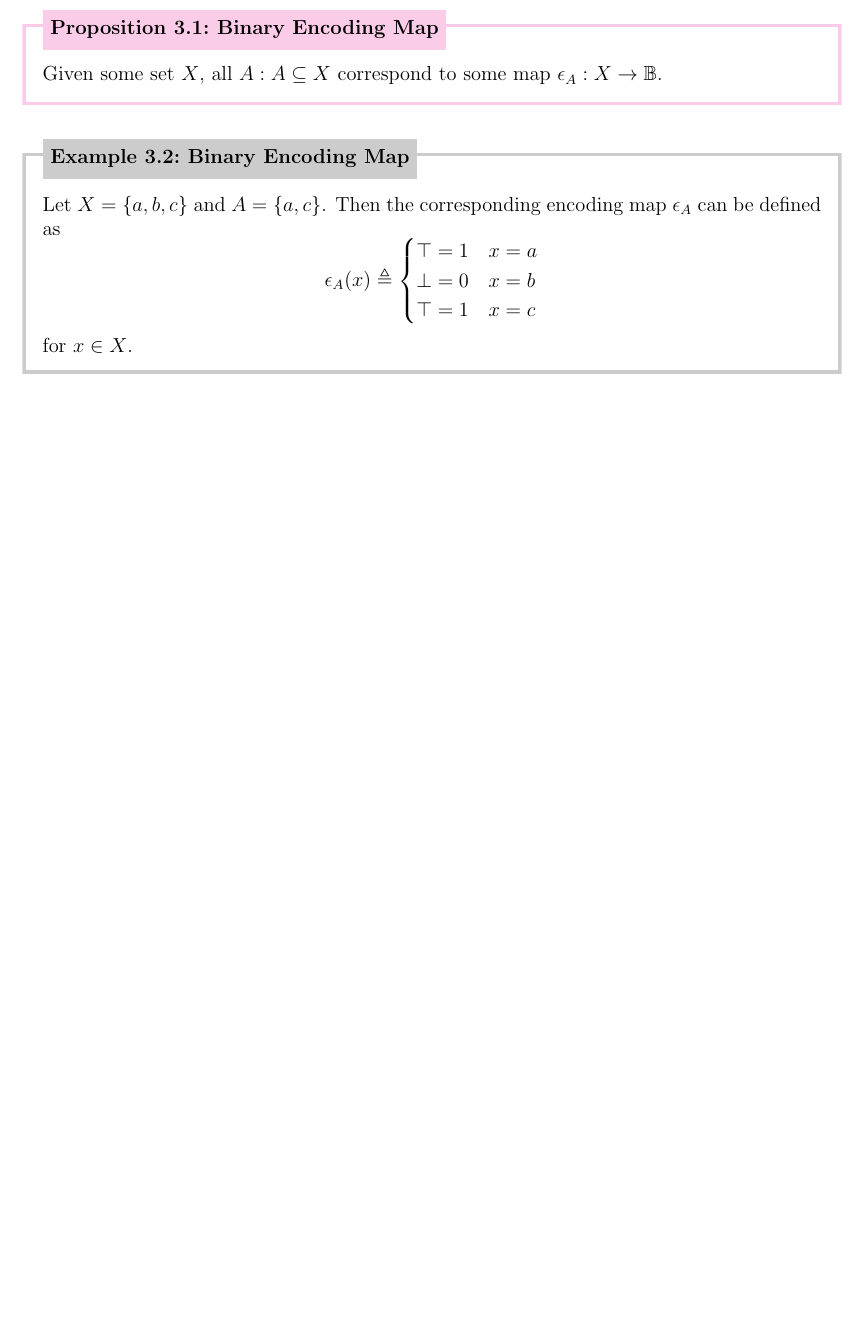
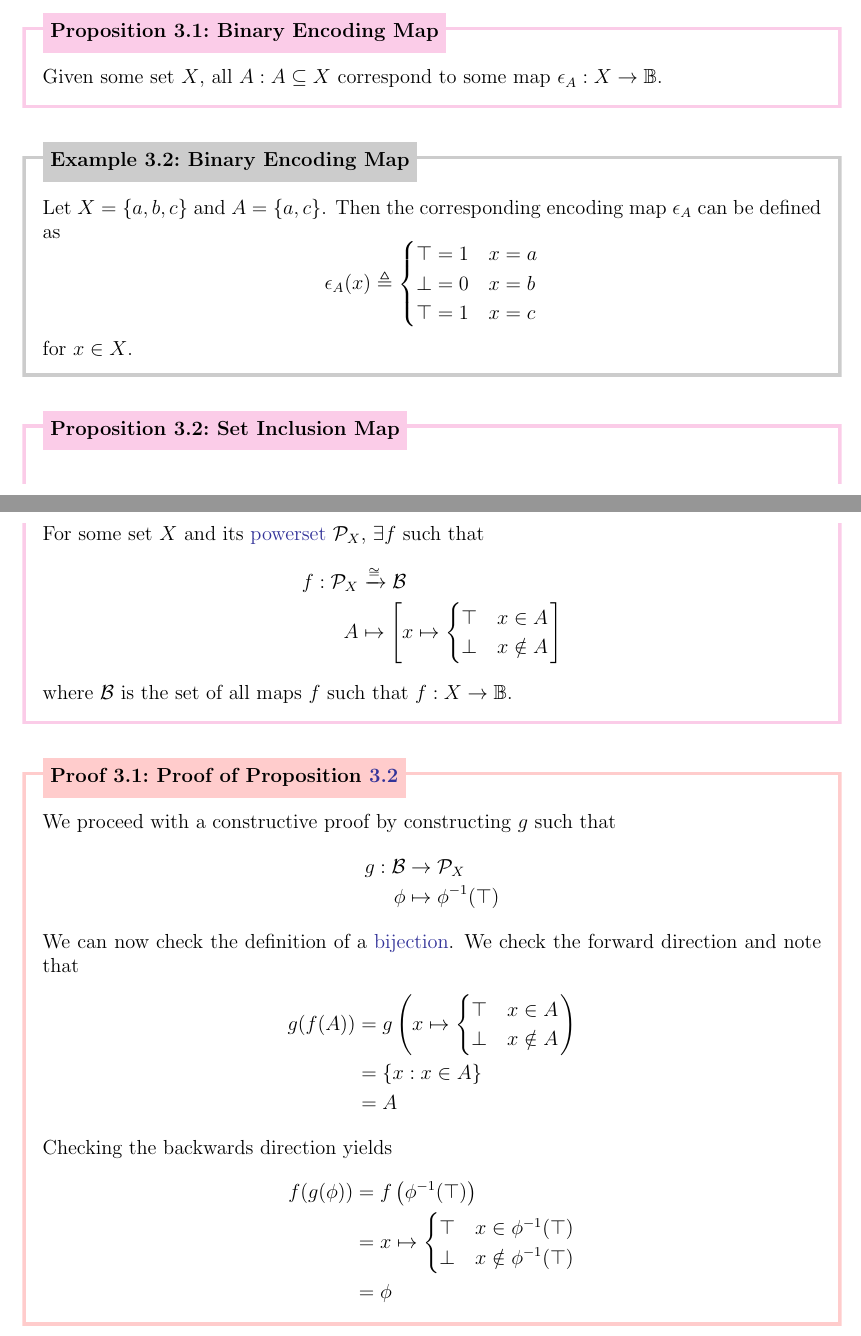
Before and after one commit to DbCrWk/math490-cat-notes, a LaTeX document (jan-11.tex): part of page 3 of 3 before the commit and two parts of pages 3 and 4 of 4 after it, the two joined at a grey line, cut so that both start at the same text, the shorter picture padded with empty space. Compiled offline with pdfLaTeX.

Commit message:
Propose set inclusion map

```diff
--- a/jan-11.tex
+++ b/jan-11.tex
@@ -155,4 +155,52 @@ Additionally, we assume the notion of a function (or map) and the standard notat
     for \( x \in X \).
 \end{eg}
 
+\begin{prp}[Set Inclusion Map]{prp:set-inclusion-map}
+    For some set \( X \) and its \hyperref[eg:powerset]{powerset} \( \mathcal{P}_{X} \), \( \exists f \) such that
+    \begin{align*}
+        f : \mathcal{P}_{X} &\xrightarrow{\cong} \mathcal{B} \\
+        A &\mapsto
+        \left [
+            x \mapsto
+            \begin{cases}
+                \top & x \in A \\
+                \bot & x \notin A \\
+            \end{cases}
+        \right]
+    \end{align*}
+    where \( \mathcal{B} \) is the set of all maps \( f \) such that \( f : X \to \mathbb{B} \).
+\end{prp}
+
+\begin{prf}[Proof of Proposition~\ref{prp:set-inclusion-map}]{prf:set-inclusion-map}
+    We proceed with a constructive proof by constructing \( g \) such that
+    \begin{align*}
+        g : \mathcal{B} &\to \mathcal{P}_{X} \\
+        \phi &\mapsto \phi^{-1}(\top)
+    \end{align*}
+    We can now check the definition of a \hyperref[dfn:bijection]{bijection}.
+    We check the forward direction and note that
+    \begin{align*}
+        g(f(A)) &= g
+        \left(
+            x \mapsto
+            \begin{cases}
+                \top & x \in A \\
+                \bot & x \notin A \\
+            \end{cases}
+        \right) \\
+        &= \{ x : x \in A \} \\
+        &= A
+    \end{align*}
+    Checking the backwards direction yields
+    \begin{align*}
+        f(g(\phi)) &= f\left( \phi^{-1}(\top) \right) \\
+        &= x \mapsto
+            \begin{cases}
+                \top & x \in \phi^{-1}(\top) \\
+                \bot & x \notin \phi^{-1}(\top) \\
+            \end{cases} \\
+        &= \phi
+    \end{align*}
+\end{prf}
+
 \end{document}
```
Also changed, not shown: jan-11.tex (2 more changed lines).
